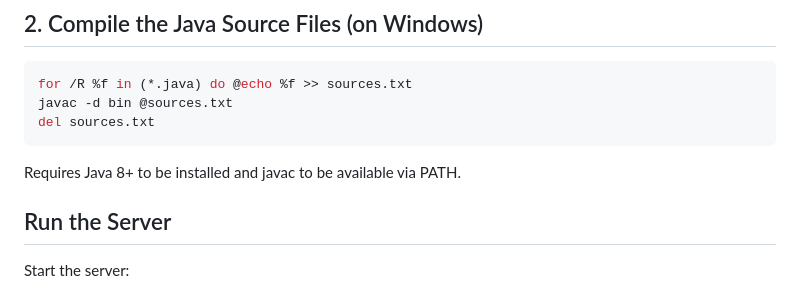
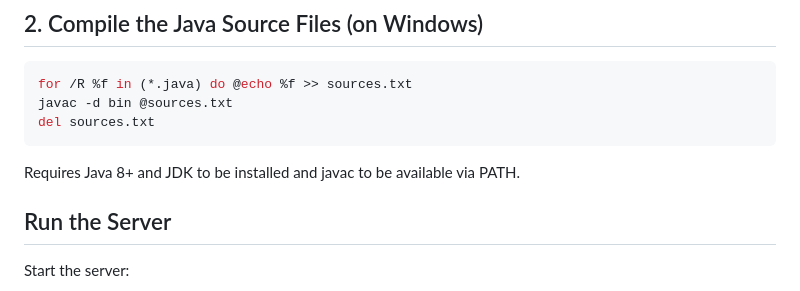
Before and after one commit to Noymalkac/Advanced_programming_project, a Markdown page: README.md, the part around the change. GitHub-like rendering.

````diff
--- a/README.md
+++ b/README.md
@@ -55,7 +55,7 @@ for /R %f in (*.java) do @echo %f >> sources.txt
 javac -d bin @sources.txt
 del sources.txt
 ```
- Requires Java 8+ to be installed and javac to be available via PATH.
+Requires Java 8+ and JDK to be installed and javac to be available via PATH.
 
 ## Run the Server
 Start the server:
````
